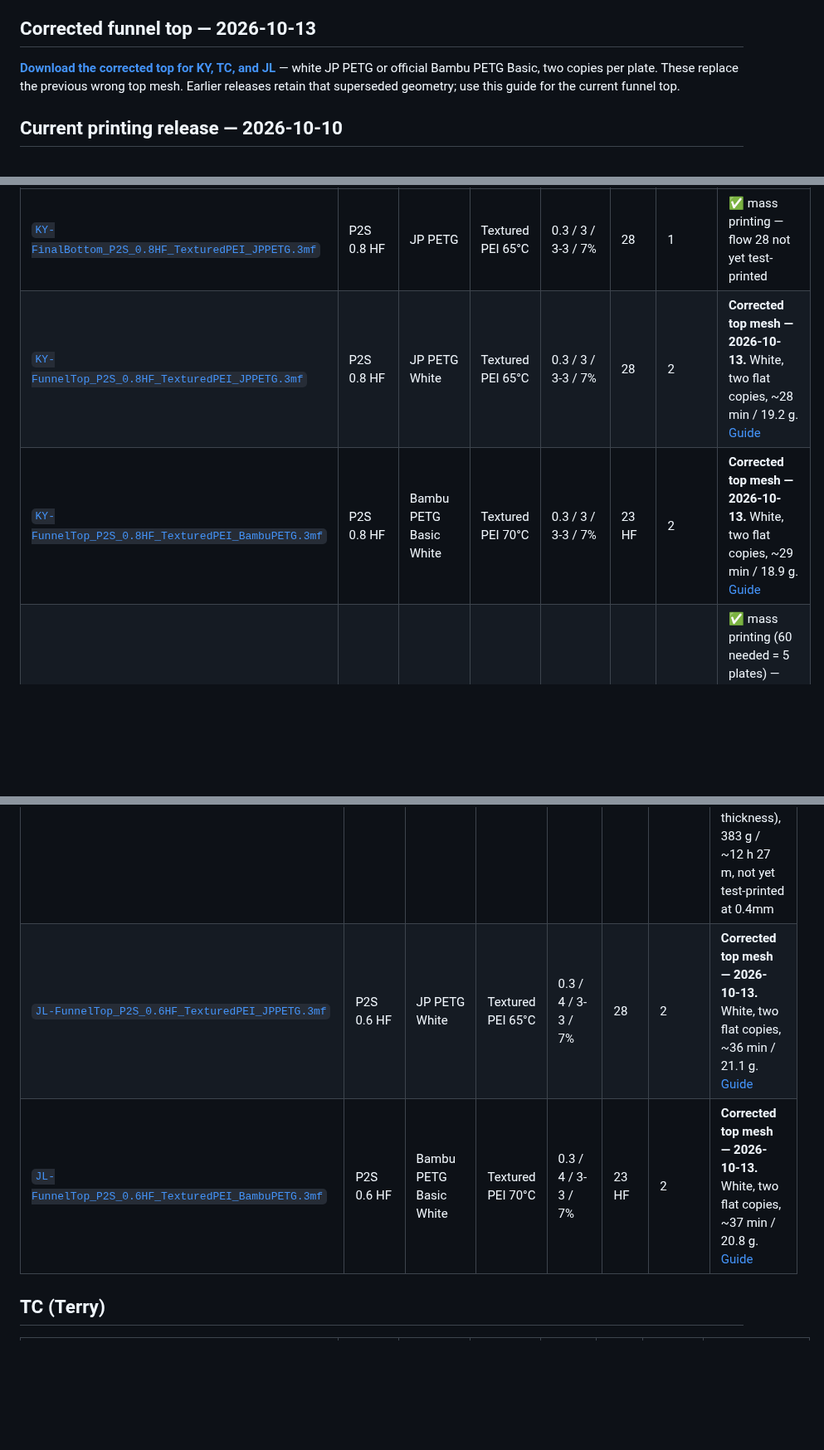
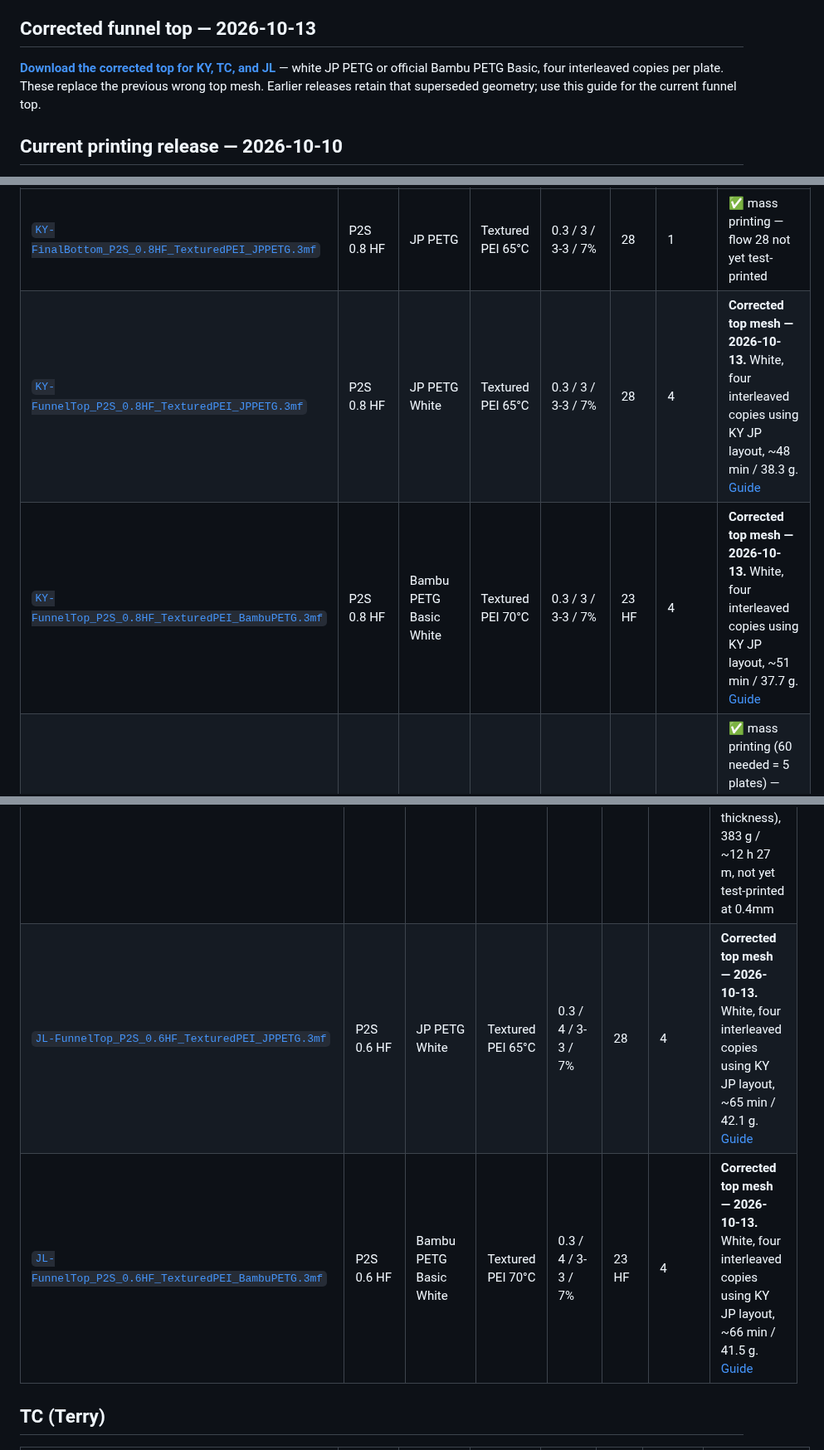
Before and after one commit to Kowls0419/WRG-MASS-PRINTING, a Markdown page: README.md, 3 parts joined by grey strips. Shown at 83% size. Drawn GitHub-style; blank space fills up the shorter version.

Commit message:
Fix funnel filament imports and use Kyle four-copy layout

```diff
--- a/README.md
+++ b/README.md
@@ -36,7 +36,7 @@ Open the `.3mf` in Bambu Studio, check the plate/filament match your printer, sl
 
 ## Corrected funnel top — 2026-10-13
 
-**[Download the corrected top for KY, TC, and JL](FunnelTop-Corrected-README.md)** — white JP PETG or official Bambu PETG Basic, two copies per plate. These replace the previous wrong top mesh. Earlier releases retain that superseded geometry; use this guide for the current funnel top.
+**[Download the corrected top for KY, TC, and JL](FunnelTop-Corrected-README.md)** — white JP PETG or official Bambu PETG Basic, four interleaved copies per plate. These replace the previous wrong top mesh. Earlier releases retain that superseded geometry; use this guide for the current funnel top.
 
 ## Current printing release — 2026-10-10
 
@@ -55,8 +55,8 @@ Open the `.3mf` in Bambu Studio, check the plate/filament match your printer, sl
 | File | Printer / nozzle | Filament | Plate | Layer / walls / shells / infill | Max flow | Copies | Status |
 |---|---|---|---|---|---|---|---|
 | [`KY-FinalBottom_P2S_0.8HF_TexturedPEI_JPPETG.3mf`](KY/KY-FinalBottom_P2S_0.8HF_TexturedPEI_JPPETG.3mf) | P2S 0.8 HF | JP PETG | Textured PEI 65°C | 0.3 / 3 / 3-3 / 7% | 28 | 1 | ✅ mass printing — flow 28 not yet test-printed |
-| [`KY-FunnelTop_P2S_0.8HF_TexturedPEI_JPPETG.3mf`](KY/KY-FunnelTop_P2S_0.8HF_TexturedPEI_JPPETG.3mf) | P2S 0.8 HF | JP PETG White | Textured PEI 65°C | 0.3 / 3 / 3-3 / 7% | 28 | 2 | **Corrected top mesh — 2026-10-13.** White, two flat copies, ~28 min / 19.2 g. [Guide](FunnelTop-Corrected-README.md) |
-| [`KY-FunnelTop_P2S_0.8HF_TexturedPEI_BambuPETG.3mf`](KY/KY-FunnelTop_P2S_0.8HF_TexturedPEI_BambuPETG.3mf) | P2S 0.8 HF | Bambu PETG Basic White | Textured PEI 70°C | 0.3 / 3 / 3-3 / 7% | 23 HF | 2 | **Corrected top mesh — 2026-10-13.** White, two flat copies, ~29 min / 18.9 g. [Guide](FunnelTop-Corrected-README.md) |
+| [`KY-FunnelTop_P2S_0.8HF_TexturedPEI_JPPETG.3mf`](KY/KY-FunnelTop_P2S_0.8HF_TexturedPEI_JPPETG.3mf) | P2S 0.8 HF | JP PETG White | Textured PEI 65°C | 0.3 / 3 / 3-3 / 7% | 28 | 4 | **Corrected top mesh — 2026-10-13.** White, four interleaved copies using KY JP layout, ~48 min / 38.3 g. [Guide](FunnelTop-Corrected-README.md) |
+| [`KY-FunnelTop_P2S_0.8HF_TexturedPEI_BambuPETG.3mf`](KY/KY-FunnelTop_P2S_0.8HF_TexturedPEI_BambuPETG.3mf) | P2S 0.8 HF | Bambu PETG Basic White | Textured PEI 70°C | 0.3 / 3 / 3-3 / 7% | 23 HF | 4 | **Corrected top mesh — 2026-10-13.** White, four interleaved copies using KY JP layout, ~51 min / 37.7 g. [Guide](FunnelTop-Corrected-README.md) |
 | [`KY-BatTop-Standard_P2S_0.8HF_TexturedPEI_JPPETG.3mf`](KY/KY-BatTop-Standard_P2S_0.8HF_TexturedPEI_JPPETG.3mf) | P2S 0.8 HF | JP PETG | Textured PEI 70°C | adaptive 0.16–0.56 / 3 / 2-2 / 7% | 28 | 12 | ✅ mass printing (60 needed = 5 plates) — **verified Standard mesh**, standing on end, settings from TEST3: Tree Slim (top Z 0.3 / XY 0.4), anti-sway speeds, seam fix, auto brim 5 mm. ✅ **12-copy plate test-printed successfully (2026-10-04)** |
 | [`KY-FunnelBottom_P2S_0.8HF_TexturedPEI_JPPETG.3mf`](KY/KY-FunnelBottom_P2S_0.8HF_TexturedPEI_JPPETG.3mf) | P2S 0.8 HF | JP PETG Grey | Textured PEI 65°C | 0.3 / 3 / 3-3 / 7% | 28 | 4 | ▶️ currently printing — funnel bottom, 4 per plate, grey JP PETG |
 
@@ -65,8 +65,8 @@ Open the `.3mf` in Bambu Studio, check the plate/filament match your printer, sl
 | File | Printer / nozzle | Filament | Plate | Layer / walls / shells / infill | Max flow | Copies | Status |
 |---|---|---|---|---|---|---|---|
 | [`JL-motorstand_P2S_0.4SF_TexturedPEI_BambuPETG.3mf`](JL/JL-motorstand_P2S_0.4SF_TexturedPEI_BambuPETG.3mf) | P2S 0.4 SF | Bambu PETG Basic Black | Textured PEI 70°C | 0.2 / 6 / 5-5 / 20% | 15 | 36 | ✅ ready — official Bambu PETG Basic 0.4 filament profile; converted from the 0.6 HF motorstand (same wall/shell thickness), 383 g / ~12 h 27 m, not yet test-printed at 0.4mm |
-| [`JL-FunnelTop_P2S_0.6HF_TexturedPEI_JPPETG.3mf`](JL/JL-FunnelTop_P2S_0.6HF_TexturedPEI_JPPETG.3mf) | P2S 0.6 HF | JP PETG White | Textured PEI 65°C | 0.3 / 4 / 3-3 / 7% | 28 | 2 | **Corrected top mesh — 2026-10-13.** White, two flat copies, ~36 min / 21.1 g. [Guide](FunnelTop-Corrected-README.md) |
-| [`JL-FunnelTop_P2S_0.6HF_TexturedPEI_BambuPETG.3mf`](JL/JL-FunnelTop_P2S_0.6HF_TexturedPEI_BambuPETG.3mf) | P2S 0.6 HF | Bambu PETG Basic White | Textured PEI 70°C | 0.3 / 4 / 3-3 / 7% | 23 HF | 2 | **Corrected top mesh — 2026-10-13.** White, two flat copies, ~37 min / 20.8 g. [Guide](FunnelTop-Corrected-README.md) |
+| [`JL-FunnelTop_P2S_0.6HF_TexturedPEI_JPPETG.3mf`](JL/JL-FunnelTop_P2S_0.6HF_TexturedPEI_JPPETG.3mf) | P2S 0.6 HF | JP PETG White | Textured PEI 65°C | 0.3 / 4 / 3-3 / 7% | 28 | 4 | **Corrected top mesh — 2026-10-13.** White, four interleaved copies using KY JP layout, ~65 min / 42.1 g. [Guide](FunnelTop-Corrected-README.md) |
+| [`JL-FunnelTop_P2S_0.6HF_TexturedPEI_BambuPETG.3mf`](JL/JL-FunnelTop_P2S_0.6HF_TexturedPEI_BambuPETG.3mf) | P2S 0.6 HF | Bambu PETG Basic White | Textured PEI 70°C | 0.3 / 4 / 3-3 / 7% | 23 HF | 4 | **Corrected top mesh — 2026-10-13.** White, four interleaved copies using KY JP layout, ~66 min / 41.5 g. [Guide](FunnelTop-Corrected-README.md) |
 
 ## TC (Terry)
 
```
Also changed, not shown: other parts of README.md (+2 -2 lines), FunnelTop-Corrected-README.md (+6 -6 lines), models/FunnelTop-3v3-4v4-Corrected.png, 6 other files.
